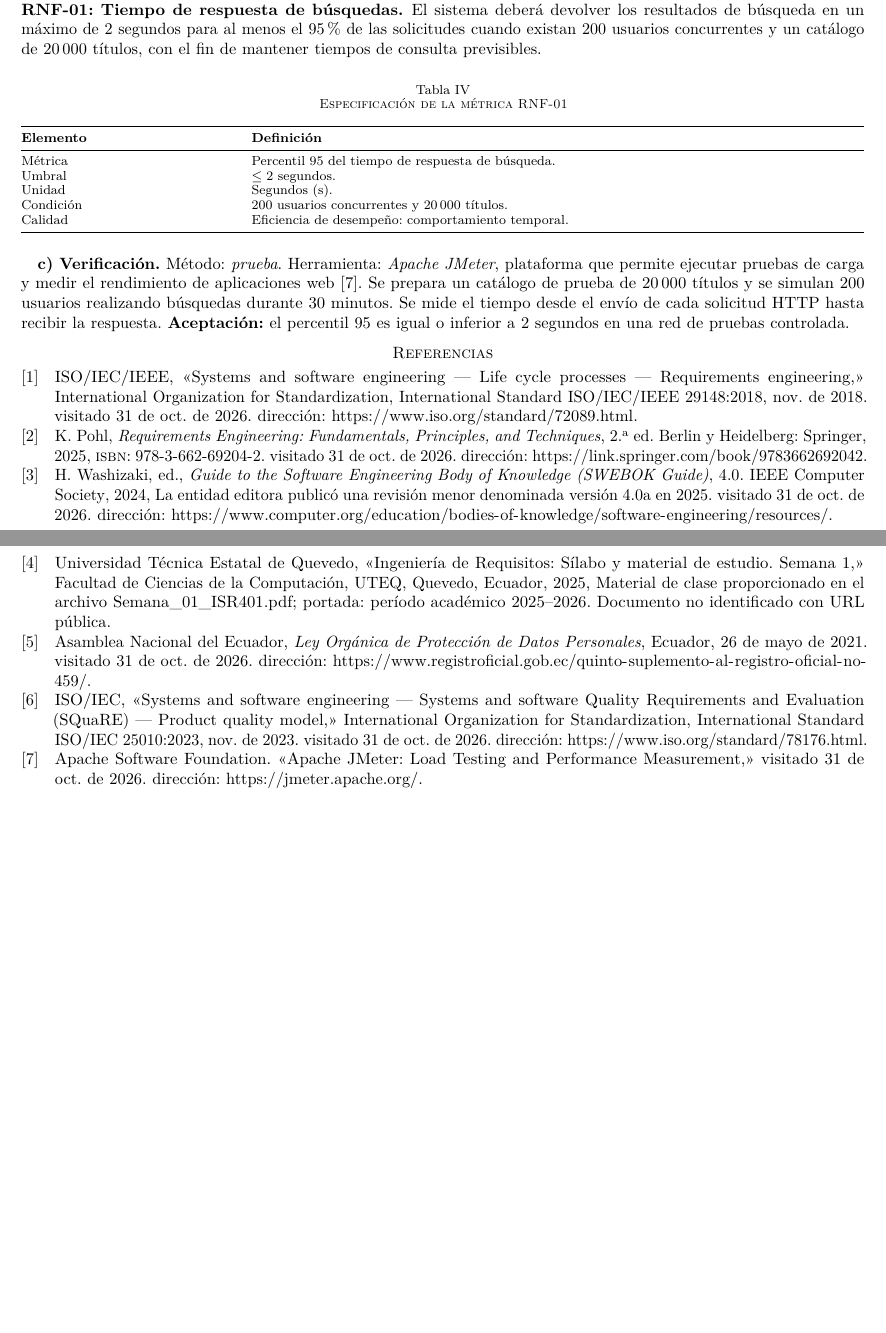
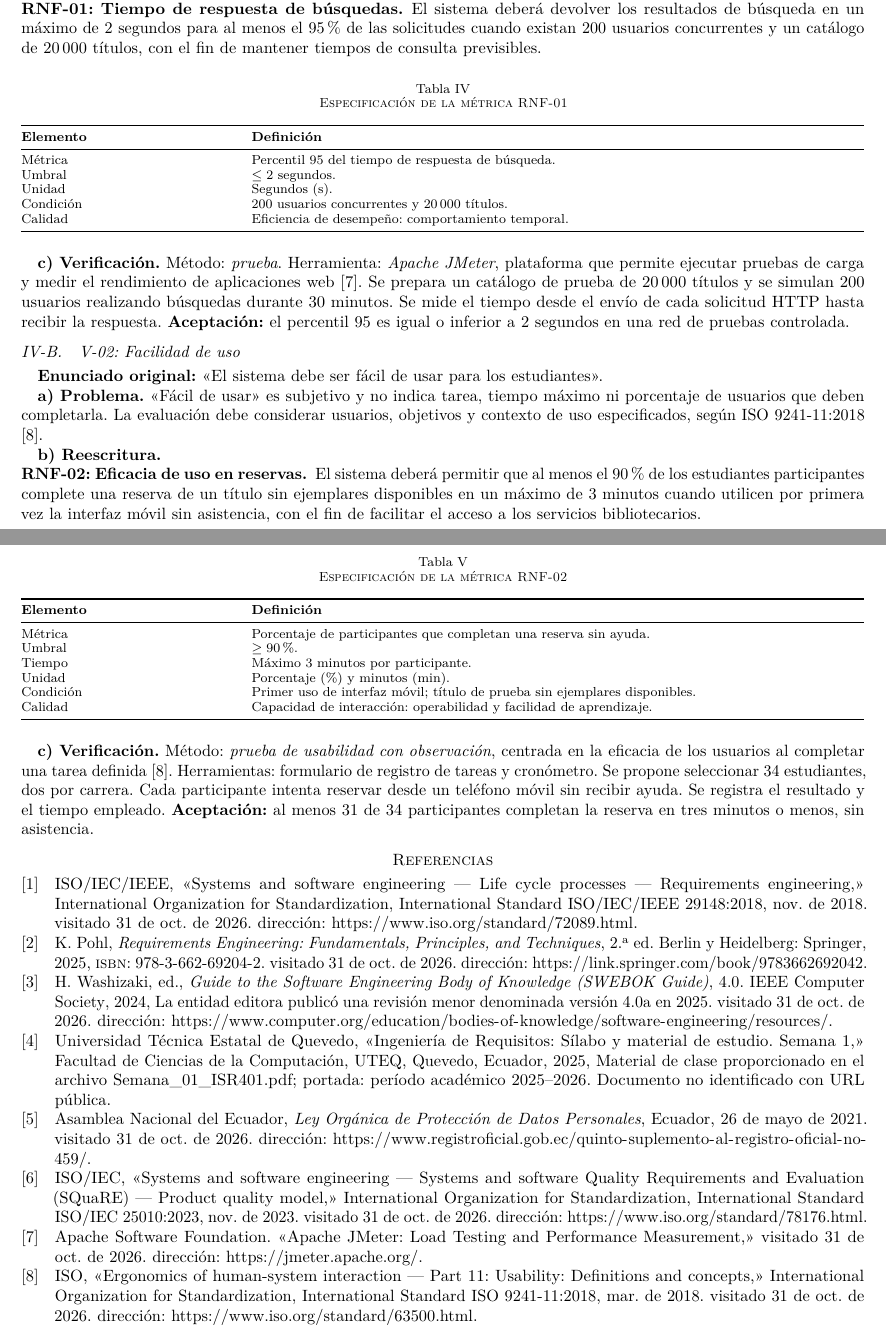
Before and after one commit to josegilcesc/ISR401-FORM-TL-01-GRUPO01, a LaTeX paper (main.tex): two parts of pages 3 and 4 of 4, joined at a grey line, cut so that both start at the same text, the shorter picture padded with empty space. Compiled offline with pdfLaTeX.

Commit message:
definir prueba medible de usabilidad en reservas
Se conserva RNF-01 y se añade la reformulación de V-02 como RNF-02, con porcentaje de éxito, tiempo máximo, muestra propuesta y procedimiento de observación.

```diff
--- a/main.tex
+++ b/main.tex
@@ -168,5 +168,33 @@ Calidad & Eficiencia de desempeño: comportamiento temporal.\\
 
 \textbf{c) Verificación.} Método: \emph{prueba}. Herramienta: \emph{Apache JMeter}, plataforma que permite ejecutar pruebas de carga y medir el rendimiento de aplicaciones web \cite{jmeter}. Se prepara un catálogo de prueba de 20\,000 títulos y se simulan 200 usuarios realizando búsquedas durante 30 minutos. Se mide el tiempo desde el envío de cada solicitud HTTP hasta recibir la respuesta. \textbf{Aceptación:} el percentil 95 es igual o inferior a 2 segundos en una red de pruebas controlada.
 
+\subsection{V-02: Facilidad de uso}
+\textbf{Enunciado original:} «El sistema debe ser fácil de usar para los estudiantes».
+
+\textbf{a) Problema.} «Fácil de usar» es subjetivo y no indica tarea, tiempo máximo ni porcentaje de usuarios que deben completarla. La evaluación debe considerar usuarios, objetivos y contexto de uso especificados, según ISO 9241-11:2018 \cite{iso9241_11}.
+
+\textbf{b) Reescritura.}
+\req{RNF-02: Eficacia de uso en reservas}El sistema deberá permitir que al menos el 90\,\% de los estudiantes participantes complete una reserva de un título sin ejemplares disponibles en un máximo de 3 minutos cuando utilicen por primera vez la interfaz móvil sin asistencia, con el fin de facilitar el acceso a los servicios bibliotecarios.
+
+\begin{table}[H]
+\caption{Especificación de la métrica RNF-02}
+\label{tab:rnf2}
+\footnotesize\centering
+\begin{tabularx}{\columnwidth}{@{}p{0.25\columnwidth}Y@{}}
+\toprule
+\textbf{Elemento} & \textbf{Definición}\\
+\midrule
+Métrica & Porcentaje de participantes que completan una reserva sin ayuda.\\
+Umbral & $\geq 90\,\%$.\\
+Tiempo & Máximo 3 minutos por participante.\\
+Unidad & Porcentaje (\%) y minutos (min).\\
+Condición & Primer uso de interfaz móvil; título de prueba sin ejemplares disponibles.\\
+Calidad & Capacidad de interacción: operabilidad y facilidad de aprendizaje.\\
+\bottomrule
+\end{tabularx}
+\end{table}
+
+\textbf{c) Verificación.} Método: \emph{prueba de usabilidad con observación}, centrada en la eficacia de los usuarios al completar una tarea definida \cite{iso9241_11}. Herramientas: formulario de registro de tareas y cronómetro. Se propone seleccionar 34 estudiantes, dos por carrera. Cada participante intenta reservar desde un teléfono móvil sin recibir ayuda. Se registra el resultado y el tiempo empleado. \textbf{Aceptación:} al menos 31 de 34 participantes completan la reserva en tres minutos o menos, sin asistencia.
+
 \printbibliography[title={Referencias}]
 \end{document}
```
Also changed, not shown: referencias.bib (+11 -0 lines), main.pdf, main.tex (2 more changed lines).
